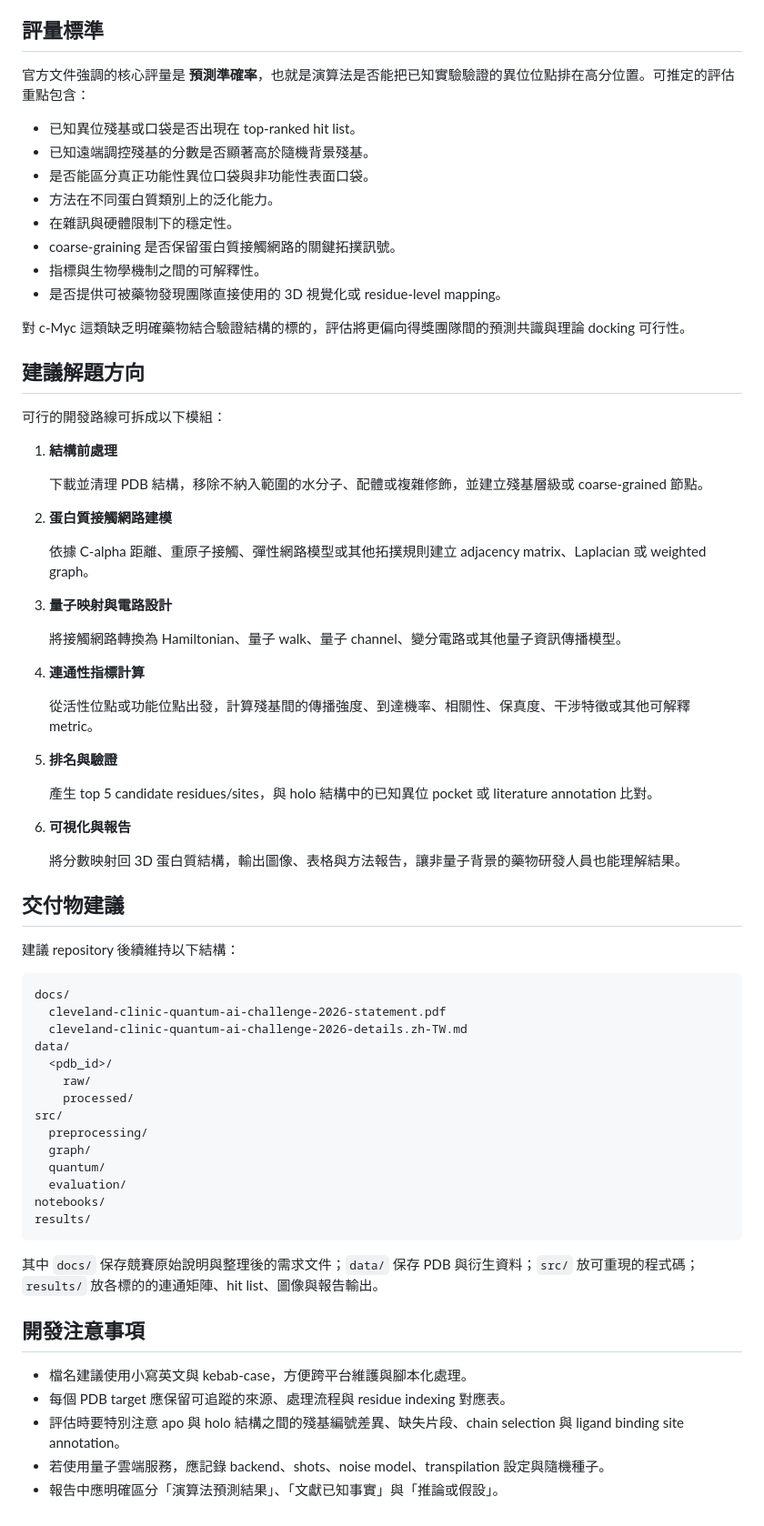
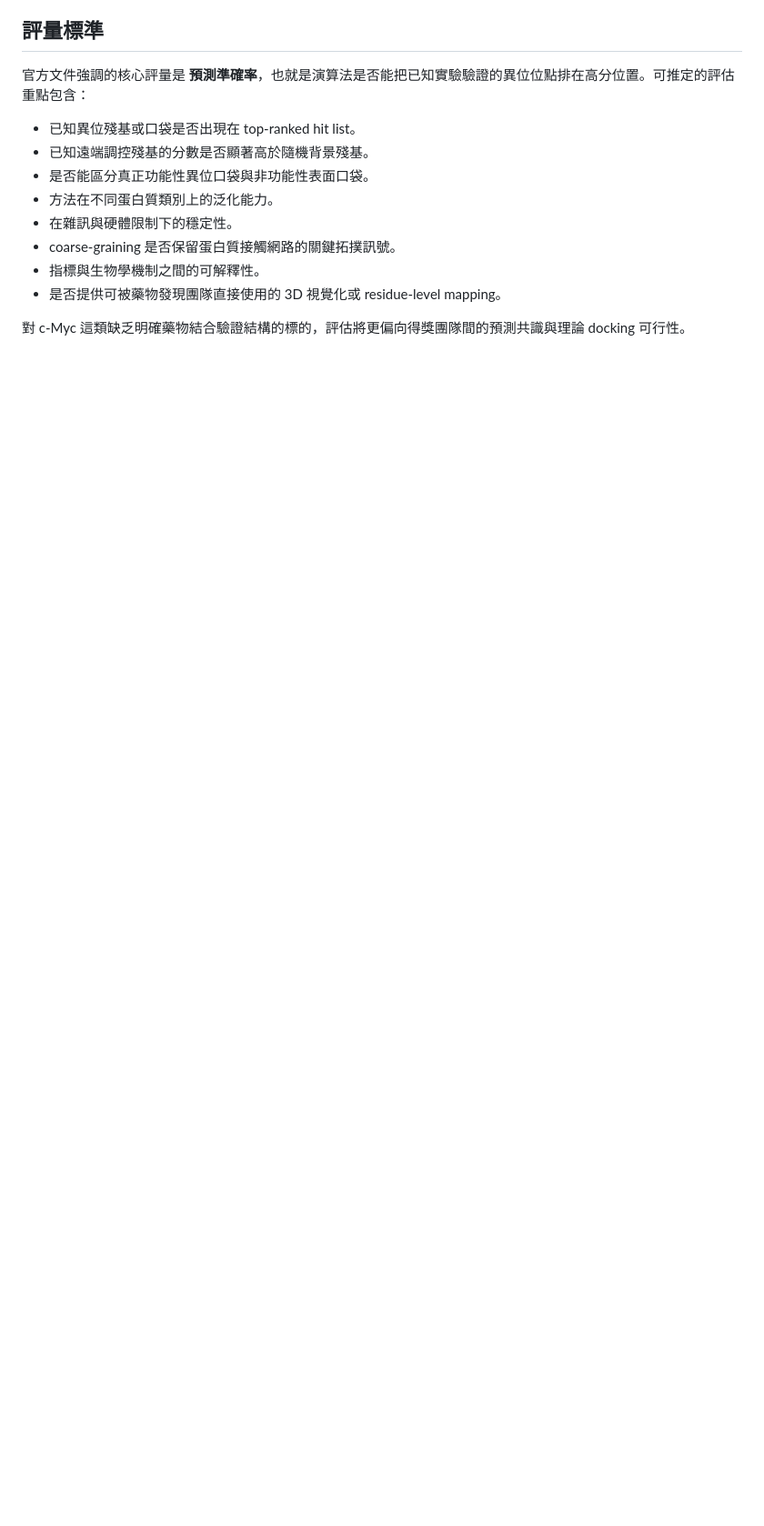
Before and after one commit to George930502/quantum-challenge-cleveland-clinic-2026, a Markdown page: docs/cleveland-clinic-quantum-ai-challenge-2026-details.zh-TW.md, the part around the change. Shown at 91% size. GitHub-like rendering; blank space fills up the shorter version.

Commit message:
Remove solution guidance sections

````diff
--- a/docs/cleveland-clinic-quantum-ai-challenge-2026-details.zh-TW.md
+++ b/docs/cleveland-clinic-quantum-ai-challenge-2026-details.zh-TW.md
@@ -88,62 +88,3 @@ c-Myc 是延伸探索標的，被認為與超過 50% 癌症失調相關，且缺
 - 是否提供可被藥物發現團隊直接使用的 3D 視覺化或 residue-level mapping。
 
 對 c-Myc 這類缺乏明確藥物結合驗證結構的標的，評估將更偏向得獎團隊間的預測共識與理論 docking 可行性。
-
-## 建議解題方向
-
-可行的開發路線可拆成以下模組：
-
-1. **結構前處理**
-
-   下載並清理 PDB 結構，移除不納入範圍的水分子、配體或複雜修飾，並建立殘基層級或 coarse-grained 節點。
-
-2. **蛋白質接觸網路建模**
-
-   依據 C-alpha 距離、重原子接觸、彈性網路模型或其他拓撲規則建立 adjacency matrix、Laplacian 或 weighted graph。
-
-3. **量子映射與電路設計**
-
-   將接觸網路轉換為 Hamiltonian、量子 walk、量子 channel、變分電路或其他量子資訊傳播模型。
-
-4. **連通性指標計算**
-
-   從活性位點或功能位點出發，計算殘基間的傳播強度、到達機率、相關性、保真度、干涉特徵或其他可解釋 metric。
-
-5. **排名與驗證**
-
-   產生 top 5 candidate residues/sites，與 holo 結構中的已知異位 pocket 或 literature annotation 比對。
-
-6. **可視化與報告**
-
-   將分數映射回 3D 蛋白質結構，輸出圖像、表格與方法報告，讓非量子背景的藥物研發人員也能理解結果。
-
-## 交付物建議
-
-建議 repository 後續維持以下結構：
-
-```text
-docs/
-  cleveland-clinic-quantum-ai-challenge-2026-statement.pdf
-  cleveland-clinic-quantum-ai-challenge-2026-details.zh-TW.md
-data/
-  <pdb_id>/
-    raw/
-    processed/
-src/
-  preprocessing/
-  graph/
-  quantum/
-  evaluation/
-notebooks/
-results/
-```
-
-其中 `docs/` 保存競賽原始說明與整理後的需求文件；`data/` 保存 PDB 與衍生資料；`src/` 放可重現的程式碼；`results/` 放各標的的連通矩陣、hit list、圖像與報告輸出。
-
-## 開發注意事項
-
-- 檔名建議使用小寫英文與 kebab-case，方便跨平台維護與腳本化處理。
-- 每個 PDB target 應保留可追蹤的來源、處理流程與 residue indexing 對應表。
-- 評估時要特別注意 apo 與 holo 結構之間的殘基編號差異、缺失片段、chain selection 與 ligand binding site annotation。
-- 若使用量子雲端服務，應記錄 backend、shots、noise model、transpilation 設定與隨機種子。
-- 報告中應明確區分「演算法預測結果」、「文獻已知事實」與「推論或假設」。
````
